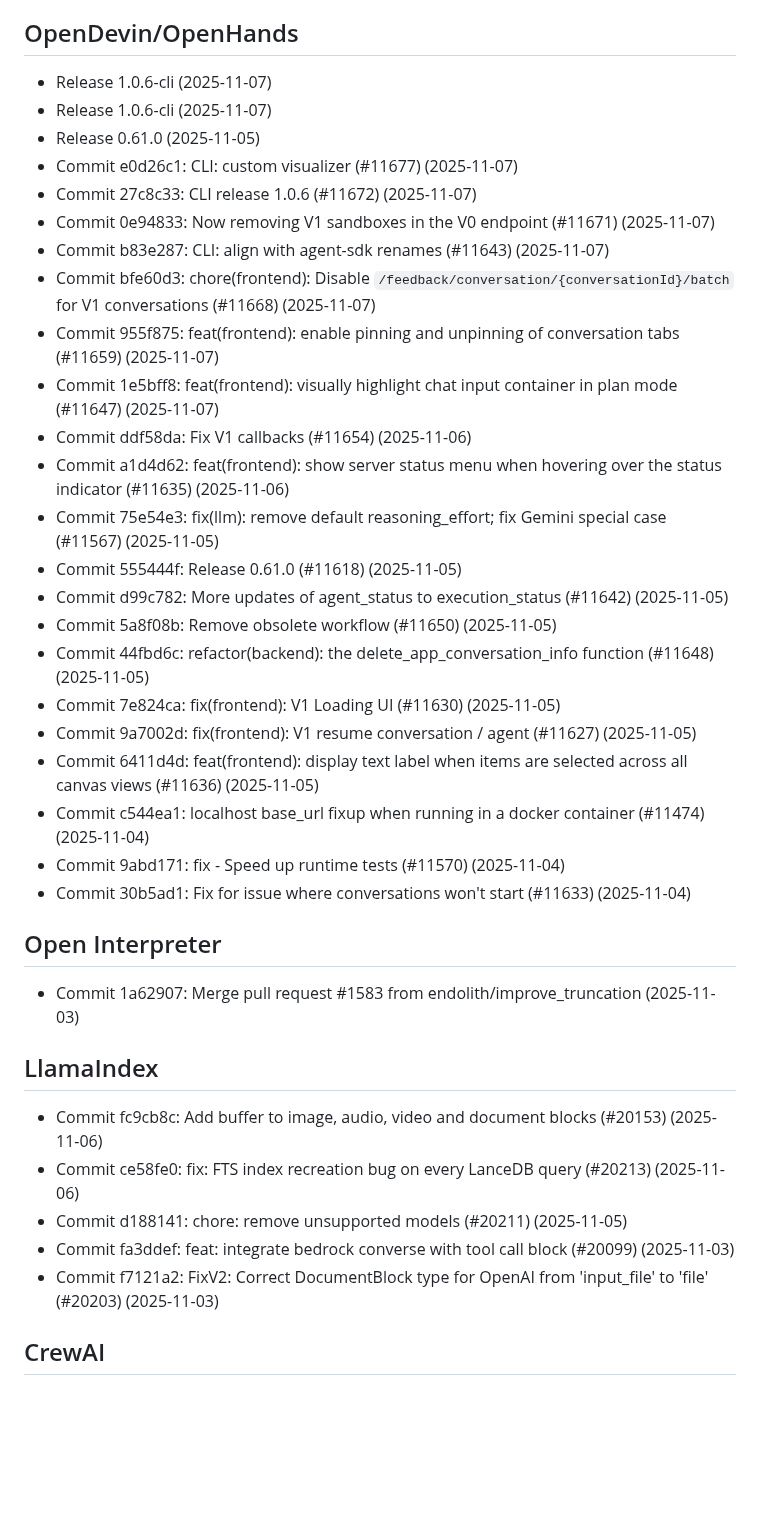
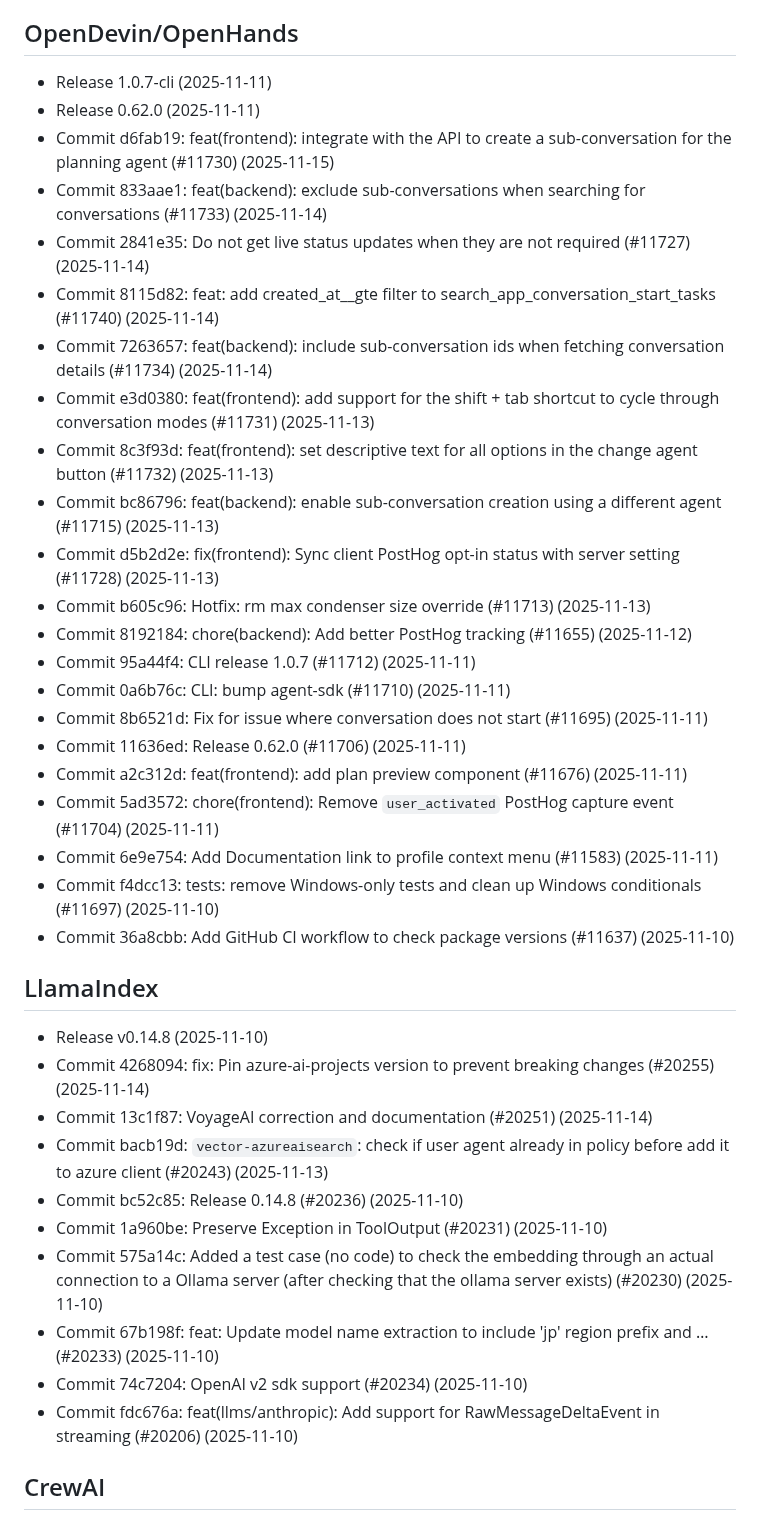
Before and after one commit to buntys2010/awesome-ai-agents, a Markdown page: WHATS_NEW.md, the part around one of its changes. GitHub-like rendering; blank space fills up the shorter version.

```diff
--- a/WHATS_NEW.md
+++ b/WHATS_NEW.md
@@ -60,37 +32,38 @@
 
 ## OpenDevin/OpenHands
-- Release 1.0.6-cli (2025-11-07)
-- Release 1.0.6-cli (2025-11-07)
-- Release 0.61.0 (2025-11-05)
-- Commit e0d26c1: CLI: custom visualizer (#11677) (2025-11-07)
-- Commit 27c8c33: CLI release 1.0.6 (#11672) (2025-11-07)
-- Commit 0e94833: Now removing V1 sandboxes in the V0 endpoint (#11671) (2025-11-07)
-- Commit b83e287: CLI: align with agent-sdk renames (#11643) (2025-11-07)
-- Commit bfe60d3: chore(frontend): Disable `/feedback/conversation/{conversationId}/batch` for V1 conversations (#11668) (2025-11-07)
-- Commit 955f875: feat(frontend): enable pinning and unpinning of conversation tabs (#11659) (2025-11-07)
-- Commit 1e5bff8: feat(frontend): visually highlight chat input container in plan mode (#11647) (2025-11-07)
-- Commit ddf58da: Fix V1 callbacks (#11654) (2025-11-06)
-- Commit a1d4d62: feat(frontend): show server status menu when hovering over the status indicator (#11635) (2025-11-06)
-- Commit 75e54e3: fix(llm): remove default reasoning_effort; fix Gemini special case (#11567) (2025-11-05)
-- Commit 555444f: Release 0.61.0 (#11618) (2025-11-05)
-- Commit d99c782: More updates of agent_status to execution_status (#11642) (2025-11-05)
-- Commit 5a8f08b: Remove obsolete workflow (#11650) (2025-11-05)
-- Commit 44fbd6c: refactor(backend): the delete_app_conversation_info function (#11648) (2025-11-05)
-- Commit 7e824ca: fix(frontend): V1 Loading UI (#11630) (2025-11-05)
-- Commit 9a7002d: fix(frontend): V1 resume conversation / agent (#11627) (2025-11-05)
-- Commit 6411d4d: feat(frontend): display text label when items are selected across all canvas views (#11636) (2025-11-05)
-- Commit c544ea1: localhost base_url fixup when running in a docker container (#11474) (2025-11-04)
-- Commit 9abd171: fix - Speed up runtime tests (#11570) (2025-11-04)
-- Commit 30b5ad1: Fix for issue where conversations won't start (#11633) (2025-11-04)
-
-## Open Interpreter
-- Commit 1a62907: Merge pull request #1583 from endolith/improve_truncation (2025-11-03)
+- Release 1.0.7-cli (2025-11-11)
+- Release 0.62.0 (2025-11-11)
+- Commit d6fab19: feat(frontend): integrate with the API to create a sub-conversation for the planning agent (#11730) (2025-11-15)
+- Commit 833aae1: feat(backend): exclude sub-conversations when searching for conversations (#11733) (2025-11-14)
+- Commit 2841e35: Do not get live status updates when they are not required (#11727) (2025-11-14)
+- Commit 8115d82: feat: add created_at__gte filter to search_app_conversation_start_tasks (#11740) (2025-11-14)
+- Commit 7263657: feat(backend): include sub-conversation ids when fetching conversation details (#11734) (2025-11-14)
+- Commit e3d0380: feat(frontend): add support for the shift + tab shortcut to cycle through conversation modes (#11731) (2025-11-13)
+- Commit 8c3f93d: feat(frontend): set descriptive text for all options in the change agent button (#11732) (2025-11-13)
+- Commit bc86796: feat(backend): enable sub-conversation creation using a different agent (#11715) (2025-11-13)
+- Commit d5b2d2e: fix(frontend): Sync client PostHog opt-in status with server setting (#11728) (2025-11-13)
+- Commit b605c96: Hotfix: rm max condenser size override (#11713) (2025-11-13)
+- Commit 8192184: chore(backend): Add better PostHog tracking (#11655) (2025-11-12)
+- Commit 95a44f4: CLI release 1.0.7 (#11712) (2025-11-11)
+- Commit 0a6b76c: CLI: bump agent-sdk  (#11710) (2025-11-11)
+- Commit 8b6521d: Fix for issue where conversation does not start (#11695) (2025-11-11)
+- Commit 11636ed: Release 0.62.0 (#11706) (2025-11-11)
+- Commit a2c312d: feat(frontend): add plan preview component (#11676) (2025-11-11)
+- Commit 5ad3572: chore(frontend): Remove `user_activated` PostHog capture event (#11704) (2025-11-11)
+- Commit 6e9e754: Add Documentation link to profile context menu (#11583) (2025-11-11)
+- Commit f4dcc13: tests: remove Windows-only tests and clean up Windows conditionals (#11697) (2025-11-10)
+- Commit 36a8cbb: Add GitHub CI workflow to check package versions (#11637) (2025-11-10)
 
 ## LlamaIndex
-- Commit fc9cb8c: Add buffer to image, audio, video and document blocks (#20153) (2025-11-06)
-- Commit ce58fe0: fix: FTS index recreation bug on every LanceDB query (#20213) (2025-11-06)
-- Commit d188141: chore: remove unsupported models (#20211) (2025-11-05)
-- Commit fa3ddef: feat: integrate bedrock converse with tool call block (#20099) (2025-11-03)
-- Commit f7121a2: FixV2: Correct DocumentBlock type for OpenAI from 'input_file' to 'file' (#20203) (2025-11-03)
+- Release v0.14.8 (2025-11-10)
+- Commit 4268094: fix: Pin azure-ai-projects version to prevent breaking changes (#20255) (2025-11-14)
+- Commit 13c1f87: VoyageAI correction and documentation (#20251) (2025-11-14)
+- Commit bacb19d: `vector-azureaisearch`: check if user agent already in policy before add it to azure client (#20243) (2025-11-13)
+- Commit bc52c85: Release 0.14.8 (#20236) (2025-11-10)
+- Commit 1a960be: Preserve Exception in ToolOutput (#20231) (2025-11-10)
+- Commit 575a14c: Added a test case (no code) to check the embedding through an actual connection to a Ollama server (after checking that the ollama server exists) (#20230) (2025-11-10)
+- Commit 67b198f: feat: Update model name extraction to include 'jp' region prefix and … (#20233) (2025-11-10)
+- Commit 74c7204: OpenAI v2 sdk support (#20234) (2025-11-10)
+- Commit fdc676a: feat(llms/anthropic): Add support for RawMessageDeltaEvent in streaming (#20206) (2025-11-10)
 
 ## CrewAI
```
Also changed, not shown: other parts of WHATS_NEW.md (+140 -184 lines).
